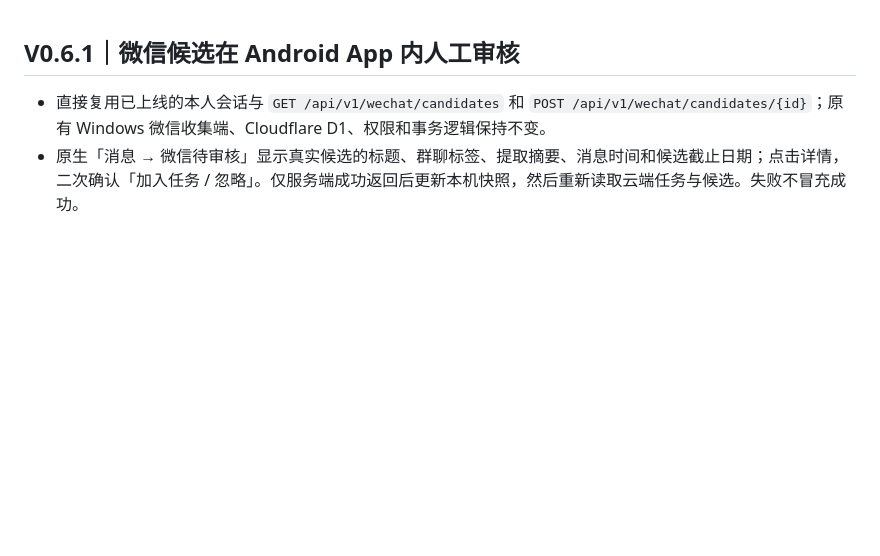
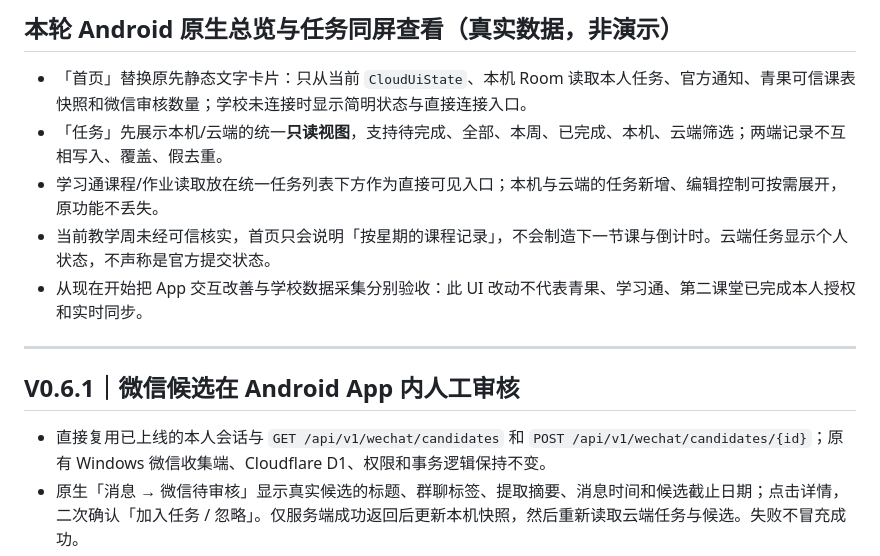
Before and after one commit to 07xh/dorm-os, a Markdown page: apps/xiaoxu-android/README.md, the part around the change. Drawn GitHub-style; blank space fills up the shorter version.

Commit message:
docs(android): explain source-aware task hub and no fake academic schedule

```diff
--- a/apps/xiaoxu-android/README.md
+++ b/apps/xiaoxu-android/README.md
@@ -1,3 +1,13 @@
+## 本轮 Android 原生总览与任务同屏查看（真实数据，非演示）
+
+- 「首页」替换原先静态文字卡片：只从当前 `CloudUiState`、本机 Room 读取本人任务、官方通知、青果可信课表快照和微信审核数量；学校未连接时显示简明状态与直接连接入口。
+- 「任务」先展示本机/云端的统一**只读视图**，支持待完成、全部、本周、已完成、本机、云端筛选；两端记录不互相写入、覆盖、假去重。
+- 学习通课程/作业读取放在统一任务列表下方作为直接可见入口；本机与云端的任务新增、编辑控制可按需展开，原功能不丢失。
+- 当前教学周未经可信核实，首页只会说明「按星期的课程记录」，不会制造下一节课与倒计时。云端任务显示个人状态，不声称是官方提交状态。
+- 从现在开始把 App 交互改善与学校数据采集分别验收：此 UI 改动不代表青果、学习通、第二课堂已完成本人授权和实时同步。
+
+---
+
 ## V0.6.1｜微信候选在 Android App 内人工审核
 
 - 直接复用已上线的本人会话与 `GET /api/v1/wechat/candidates` 和 `POST /api/v1/wechat/candidates/{id}`；原有 Windows 微信收集端、Cloudflare D1、权限和事务逻辑保持不变。
```
